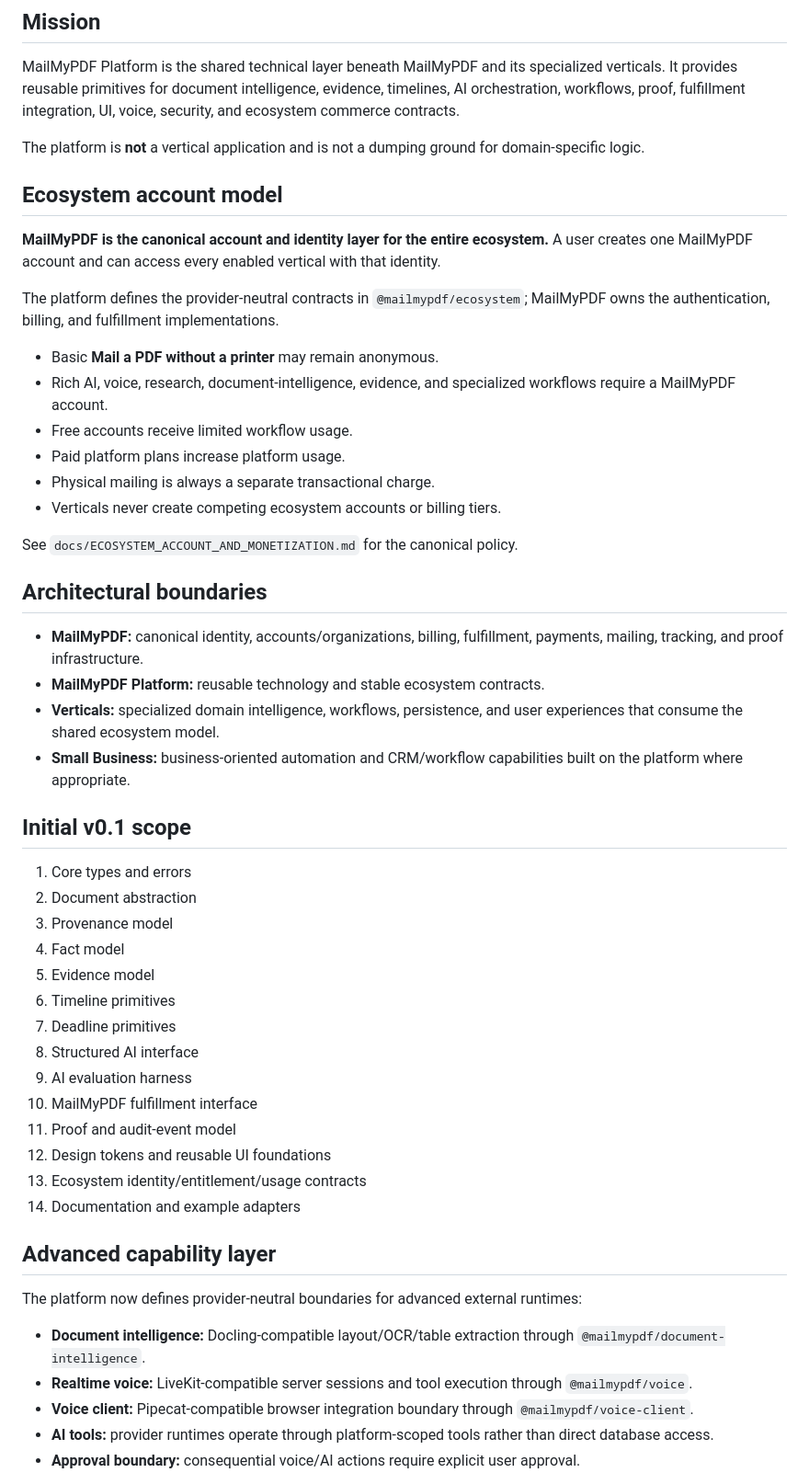
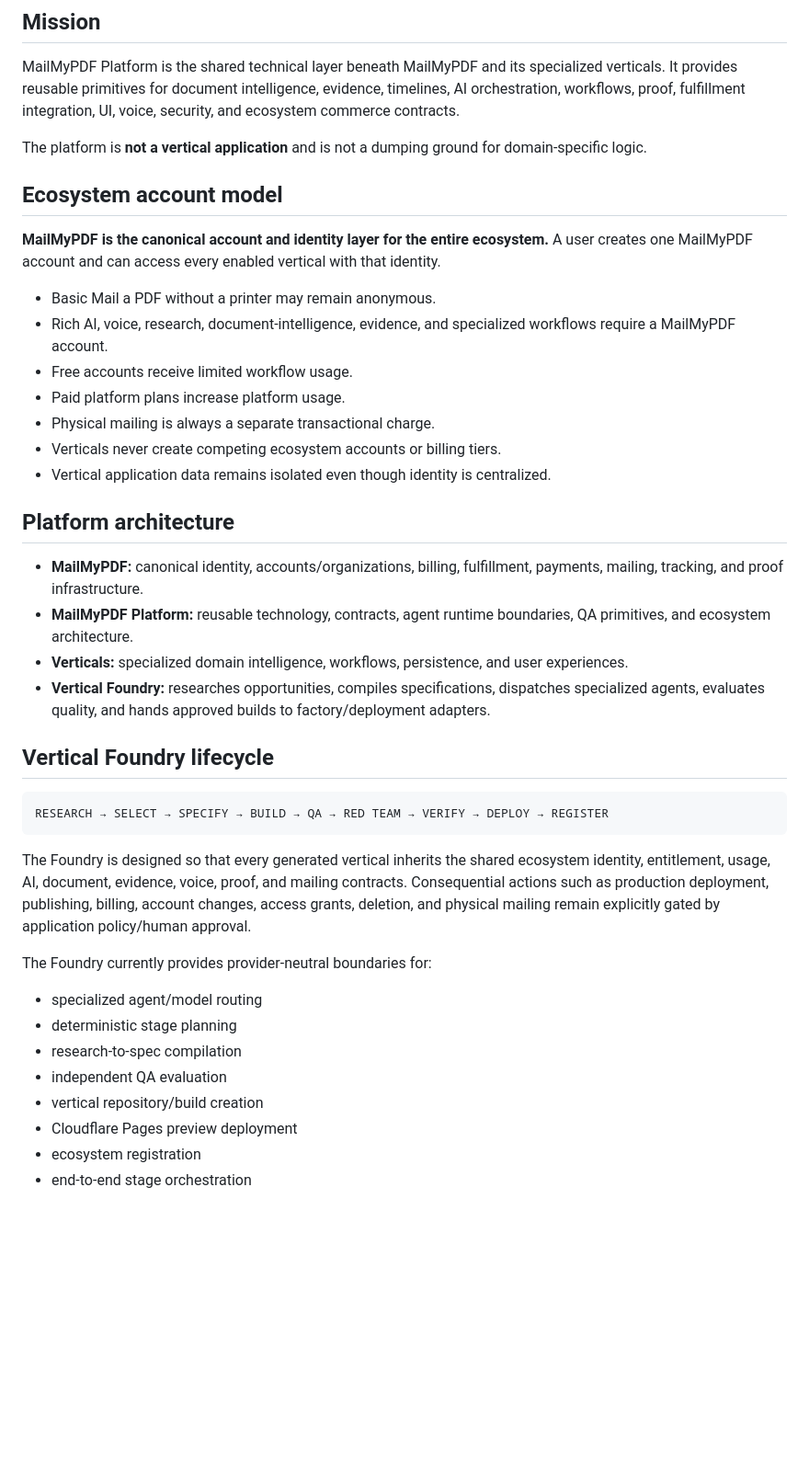
Before and after one commit to mycomind4-arch/mailmypdf-platform, a Markdown page: README.md, the part around one of its changes. Shown at 92% size. Rendered like a GitHub page; blank space fills up the shorter version.

Commit message:
docs(platform): document current autonomous vertical architecture

````diff
--- a/README.md
+++ b/README.md
@@ -6,54 +6,43 @@ Reusable technology and infrastructure for the MailMyPDF product family.
 
 MailMyPDF Platform is the shared technical layer beneath MailMyPDF and its specialized verticals. It provides reusable primitives for document intelligence, evidence, timelines, AI orchestration, workflows, proof, fulfillment integration, UI, voice, security, and ecosystem commerce contracts.
 
-The platform is **not** a vertical application and is not a dumping ground for domain-specific logic.
+The platform is **not a vertical application** and is not a dumping ground for domain-specific logic.
 
 ## Ecosystem account model
 
 **MailMyPDF is the canonical account and identity layer for the entire ecosystem.** A user creates one MailMyPDF account and can access every enabled vertical with that identity.
 
-The platform defines the provider-neutral contracts in `@mailmypdf/ecosystem`; MailMyPDF owns the authentication, billing, and fulfillment implementations.
-
-- Basic **Mail a PDF without a printer** may remain anonymous.
+- Basic Mail a PDF without a printer may remain anonymous.
 - Rich AI, voice, research, document-intelligence, evidence, and specialized workflows require a MailMyPDF account.
 - Free accounts receive limited workflow usage.
 - Paid platform plans increase platform usage.
 - Physical mailing is always a separate transactional charge.
 - Verticals never create competing ecosystem accounts or billing tiers.
+- Vertical application data remains isolated even though identity is centralized.
 
-See `docs/ECOSYSTEM_ACCOUNT_AND_MONETIZATION.md` for the canonical policy.
-
-## Architectural boundaries
+## Platform architecture
 
 - **MailMyPDF:** canonical identity, accounts/organizations, billing, fulfillment, payments, mailing, tracking, and proof infrastructure.
-- **MailMyPDF Platform:** reusable technology and stable ecosystem contracts.
-- **Verticals:** specialized domain intelligence, workflows, persistence, and user experiences that consume the shared ecosystem model.
-- **Small Business:** business-oriented automation and CRM/workflow capabilities built on the platform where appropriate.
+- **MailMyPDF Platform:** reusable technology, contracts, agent runtime boundaries, QA primitives, and ecosystem architecture.
+- **Verticals:** specialized domain intelligence, workflows, persistence, and user experiences.
+- **Vertical Foundry:** researches opportunities, compiles specifications, dispatches specialized agents, evaluates quality, and hands approved builds to factory/deployment adapters.
 
-## Initial v0.1 scope
+## Vertical Foundry lifecycle
 
-1. Core types and errors
-2. Document abstraction
-3. Provenance model
-4. Fact model
-5. Evidence model
-6. Timeline primitives
-7. Deadline primitives
-8. Structured AI interface
-9. AI evaluation harness
-10. MailMyPDF fulfillment interface
-11. Proof and audit-event model
-12. Design tokens and reusable UI foundations
-13. Ecosystem identity/entitlement/usage contracts
-14. Documentation and example adapters
+```text
+RESEARCH → SELECT → SPECIFY → BUILD → QA → RED TEAM → VERIFY → DEPLOY → REGISTER
+```
 
-## Advanced capability layer
+The Foundry is designed so that every generated vertical inherits the shared ecosystem identity, entitlement, usage, AI, document, evidence, voice, proof, and mailing contracts. Consequential actions such as production deployment, publishing, billing, account changes, access grants, deletion, and physical mailing remain explicitly gated by application policy/human approval.
 
-The platform now defines provider-neutral boundaries for advanced external runtimes:
+The Foundry currently provides provider-neutral boundaries for:
 
-- **Document intelligence:** Docling-compatible layout/OCR/table extraction through `@mailmypdf/document-intelligence`.
-- **Realtime voice:** LiveKit-compatible server sessions and tool execution through `@mailmypdf/voice`.
-- **Voice client:** Pipecat-compatible browser integration boundary through `@mailmypdf/voice-client`.
-- **AI tools:** provider runtimes operate through platform-scoped tools rather than direct database access.
-- **Approval boundary:** consequential voice/AI actions require explicit user approval.
+- specialized agent/model routing
+- deterministic stage planning
+- research-to-spec compilation
+- independent QA evaluation
+- vertical repository/build creation
+- Cloudflare Pages preview deployment
+- ecosystem registration
+- end-to-end stage orchestration
 
````
Also changed, not shown: other parts of README.md (+5 -28 lines).
